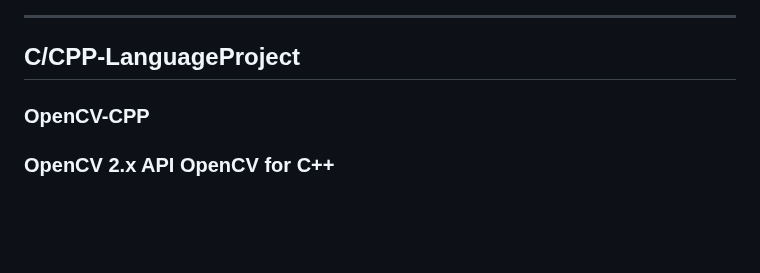
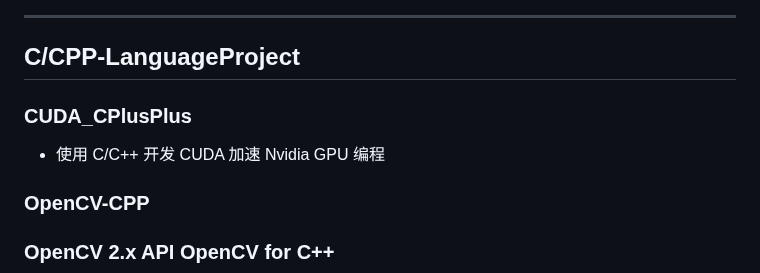
Before and after one commit to 2694048168/C-and-C-plus-plus, a Markdown page: README.md, the part around the change. GitHub-like rendering; blank space fills up the shorter version.

Commit message:
CUDA

```diff
--- a/README.md
+++ b/README.md
@@ -2,6 +2,9 @@
 
 --------------------------------------------------------------------------------
 ## C/CPP-LanguageProject
+
+### CUDA_CPlusPlus
+- 使用 C/C++ 开发 CUDA 加速 Nvidia GPU 编程
 
 ### OpenCV-CPP
 ### OpenCV 2.x API OpenCV for C++
```
Also changed, not shown: CUDA_CPlusPlus/README.md (+1 -1 lines), CUDA_CPlusPlus/nvidia-logo.png (added), 5 other files.
